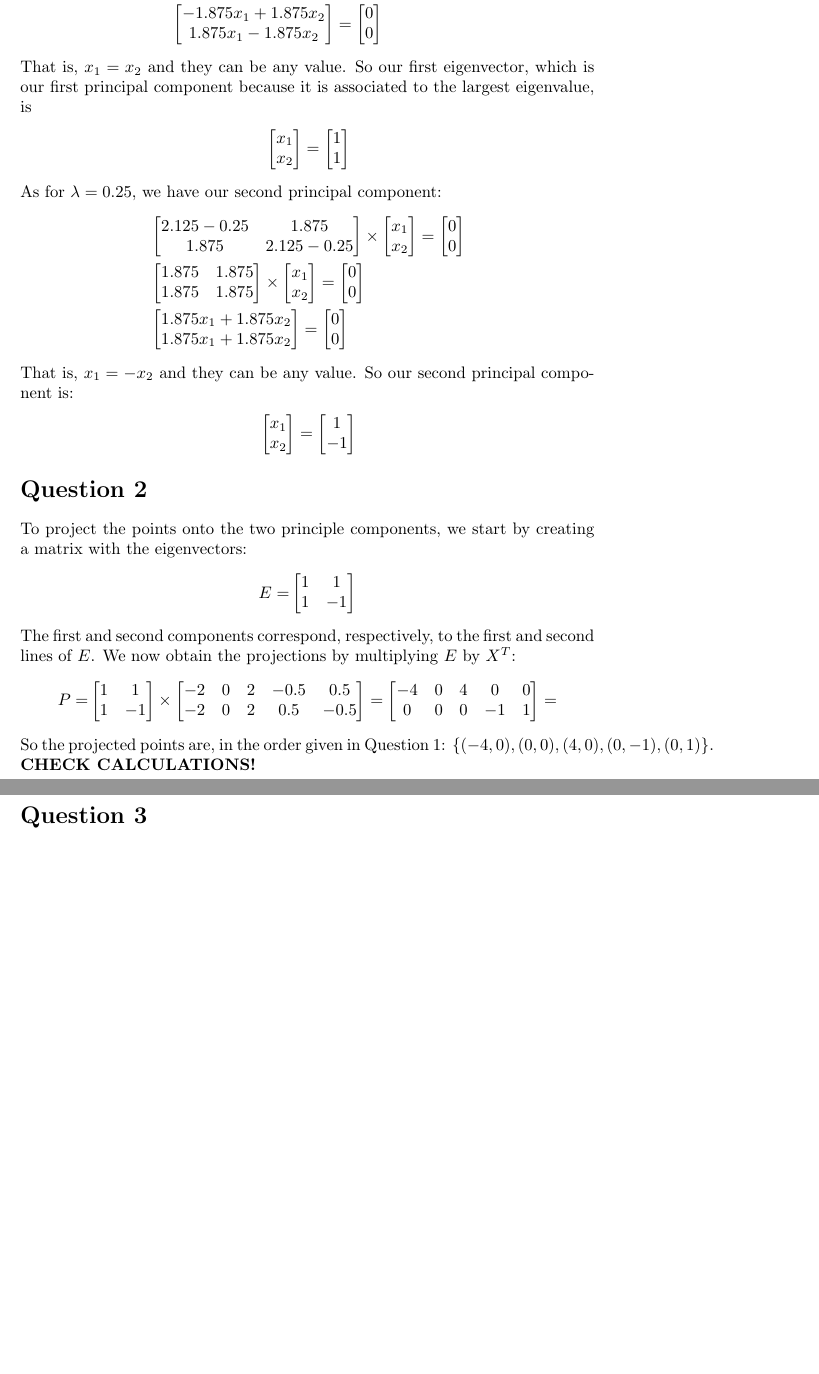
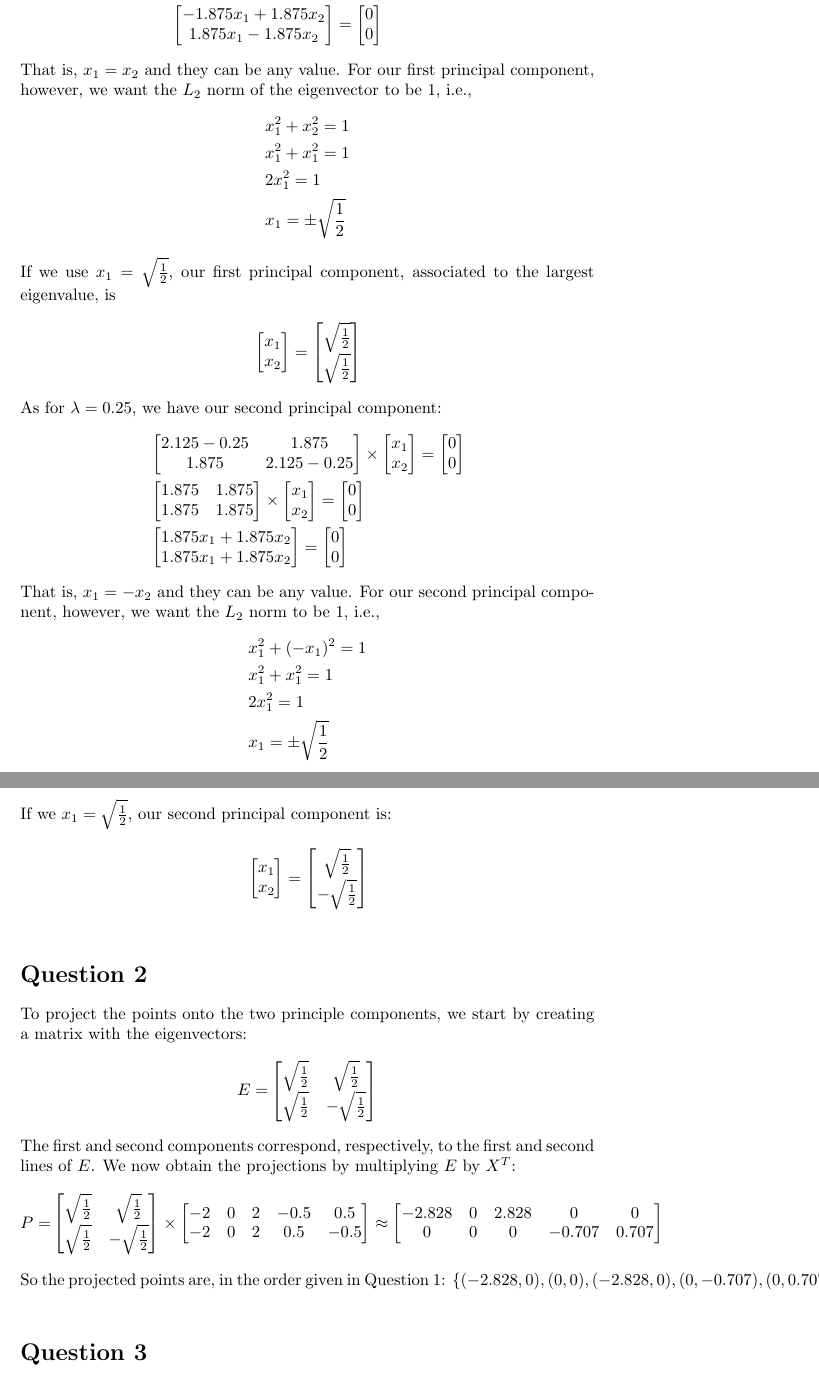
Before and after one commit to alibezz/ml_homework_spring_2019, a LaTeX problem sheet (hw3_written_answers_part1.tex): two parts of pages 2 and 3 of 9 before the commit and two parts of pages 2 and 3 of 10 after it, joined at a grey line, cut so that both start at the same text, the shorter picture padded with empty space. Compiled offline with pdfLaTeX.

Commit message:
correction hw1

```diff
--- a/hw3_written_answers_part1.tex
+++ b/hw3_written_answers_part1.tex
@@ -112,8 +112,16 @@ To get the first eigenvactor, using $\lambda = 4$, we do
 \end{bmatrix}
 \end{split}
 \end{gather*}
-That is, $x_1 = x_2$ and they can be any value. So our first eigenvector, which is our first principal component because it is
-associated to the largest eigenvalue, is
+That is, $x_1 = x_2$ and they can be any value. For our first principal component, however, we want the $L_2$ norm of the eigenvector to be 1, i.e.,
+\begin{equation*}
+\begin{split}
+&x_1^2 + x_2^2 = 1\\
+&x_1^2 + x_1^2 = 1\\
+&2x_1^2 = 1\\
+&x_1 = \pm \sqrt{\frac{1}{2}}
+\end{split}
+\end{equation*}
+If we use $x_1 = \sqrt{\frac{1}{2}}$, our first principal component, associated to the largest eigenvalue, is
 \begin{gather*}
 \begin{split}
 &\begin{bmatrix}
@@ -121,8 +129,8 @@ associated to the largest eigenvalue, is
     x_2  \\
 \end{bmatrix} =
 \begin{bmatrix}
-   1\\
-   1\\
+   \sqrt{\frac{1}{2}}\\
+   \sqrt{\frac{1}{2}}\\
 \end{bmatrix}
 \end{split}
 \end{gather*}
@@ -163,7 +171,16 @@ As for $\lambda = 0.25$, we have our second principal component:
 \end{bmatrix}
 \end{split}
 \end{gather*}
-That is, $x_1 = -x_2$ and they can be any value. So our second principal component is:
+That is, $x_1 = -x_2$ and they can be any value. For our second principal component, however, we want the $L_2$ norm to be 1, i.e.,
+\begin{equation*}
+\begin{split}
+&x_1^2 + (-x_1)^2 = 1\\
+&x_1^2 + x_1^2 = 1\\
+&2x_1^2 = 1\\
+&x_1 = \pm \sqrt{\frac{1}{2}}
+\end{split}
+\end{equation*}
+If we $x_1 = \sqrt{\frac{1}{2}}$, our second principal component is:
 \begin{gather*}
 \begin{split}
 &\begin{bmatrix}
@@ -171,19 +188,21 @@ That is, $x_1 = -x_2$ and they can be any value. So our second principal compone
     x_2  \\
 \end{bmatrix} =
 \begin{bmatrix}
-   1\\
-   -1\\
+   \sqrt{\frac{1}{2}}\\
+   -\sqrt{\frac{1}{2}}\\
 \end{bmatrix}
 \end{split}
 \end{gather*}
+
+\hfill
 
 \section*{Question 2} To project the points onto the two principle components, we start by creating a matrix with the eigenvectors:
 \begin{gather*}
 \begin{split}
 E =
 &\begin{bmatrix}
-    1 & 1 \\
-    1 & -1\\
+    \sqrt{\frac{1}{2}} & \sqrt{\frac{1}{2}} \\
+    \sqrt{\frac{1}{2}} & -\sqrt{\frac{1}{2}}\\
 \end{bmatrix}
 \end{split}
 \end{gather*}
@@ -193,21 +212,20 @@ multiplying $E$ by $X^T$:
 \begin{split}
 P =
 &\begin{bmatrix}
-    1 & 1 \\
-    1 & -1\\
+    \sqrt{\frac{1}{2}} & \sqrt{\frac{1}{2}} \\
+    \sqrt{\frac{1}{2}} & -\sqrt{\frac{1}{2}}\\
 \end{bmatrix} \times
 \begin{bmatrix}
    -2 & 0 & 2 & -0.5 & 0.5\\
    -2 & 0 & 2 & 0.5 & -0.5\\
-\end{bmatrix} =
+\end{bmatrix} \approx
 \begin{bmatrix}
-   -4 & 0 & 4 & 0 & 0\\
-   0 & 0 & 0 & -1 & 1\\
-\end{bmatrix} =
+   -2.828 &  0 & 2.828 &  0 &  0\\
+   0 & 0 & 0 & -0.707 & 0.707\\
+\end{bmatrix}
 \end{split}
 \end{gather*}
-So the projected points are, in the order given in Question 1: $\{(-4, 0), (0, 0), (4, 0), (0, -1), (0, 1)\}$.
-\textbf{CHECK CALCULATIONS!}
+So the projected points are, in the order given in Question 1: $\{(-2.828, 0), (0, 0), (-2.828, 0), (0, -0.707), (0, 0.707)\}$.
 
 \hfill
 
```
Also changed, not shown: hw3_written_answers_part1.pdf, 1 other file.
